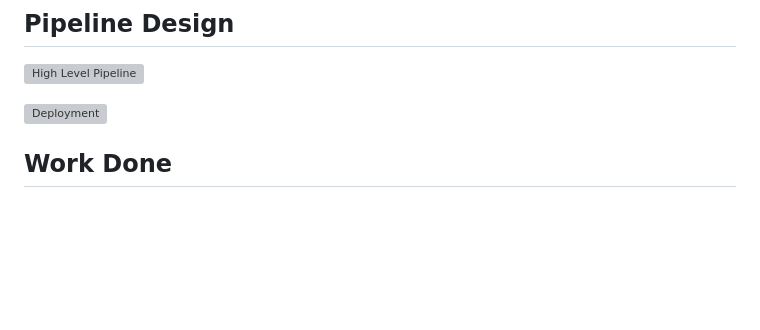
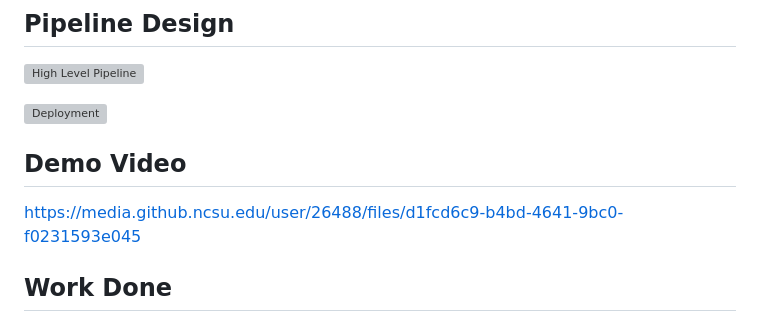
Before and after one commit to ameyagv/-DevOps-Pipelines, a Markdown page: README.md, the part around the change. Rendered like a GitHub page; blank space fills up the shorter version; grey boxes are pictures that could not be loaded.

Commit message:
Add Demo Video

```diff
--- a/README.md
+++ b/README.md
@@ -23,6 +23,10 @@ The aim of this project is to design and implement DevOps automation using tools
 ![High Level Pipeline](https://media.github.ncsu.edu/user/26488/files/b3d5d640-4f3c-4dad-8188-c7bd5b2c9497)
 
 ![Deployment](https://media.github.ncsu.edu/user/26488/files/cbeded6a-edae-4c44-85c7-884c581d7405)
+
+## Demo Video
+
+https://media.github.ncsu.edu/user/26488/files/d1fcd6c9-b4bd-4641-9bc0-f0231593e045
 
 
 ## Work Done
```
